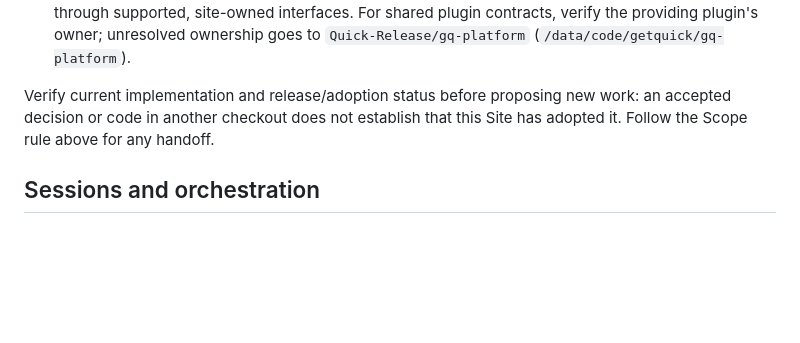
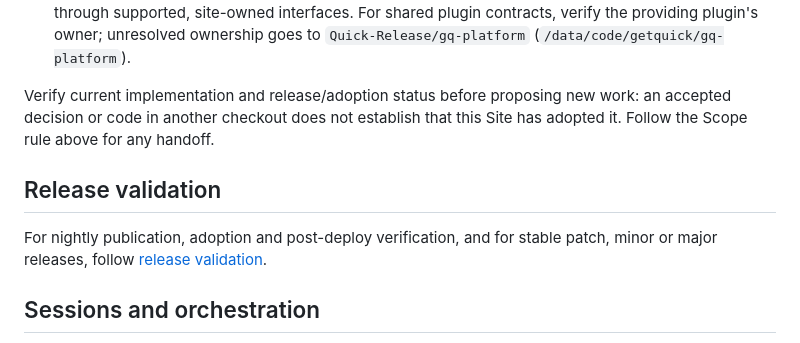
Before and after one commit to Quick-Release/nomia-bnq, a Markdown page: AGENTS.md, the part around the change. GitHub-like rendering; blank space fills up the shorter version.

```diff
--- a/AGENTS.md
+++ b/AGENTS.md
@@ -115,6 +115,12 @@ Verify current implementation and release/adoption status before proposing new
 work: an accepted decision or code in another checkout does not establish that
 this Site has adopted it. Follow the Scope rule above for any handoff.
 
+## Release validation
+
+For nightly publication, adoption and post-deploy verification, and for stable
+patch, minor or major releases, follow
+[release validation](docs/plans/design-nightly-adoption.md#release-validation).
+
 ## Sessions and orchestration
 
 Sessions run inside T3 Code. A session started from this repository executes
```
Also changed, not shown: docs/plans/design-nightly-adoption.md (+12 -0 lines).
